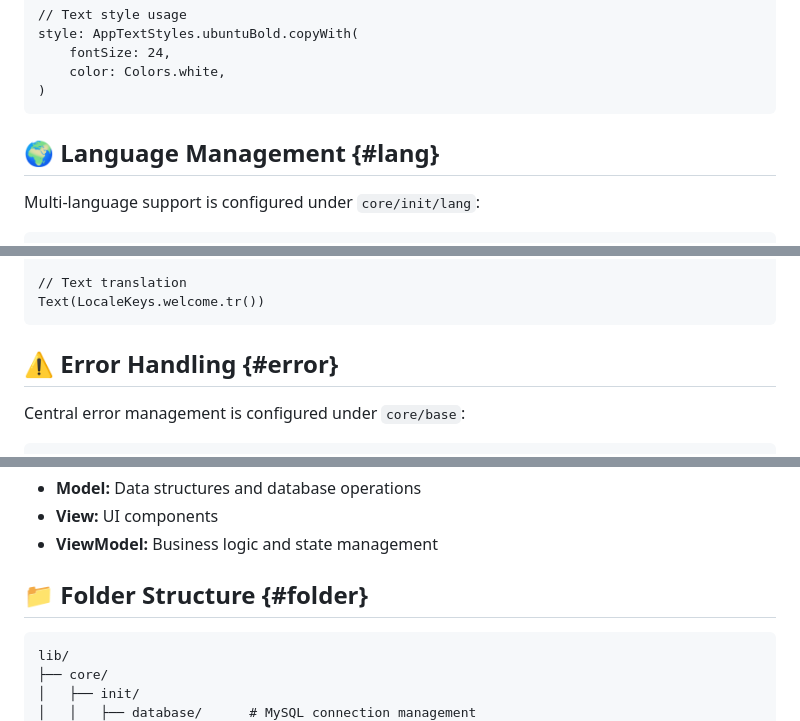
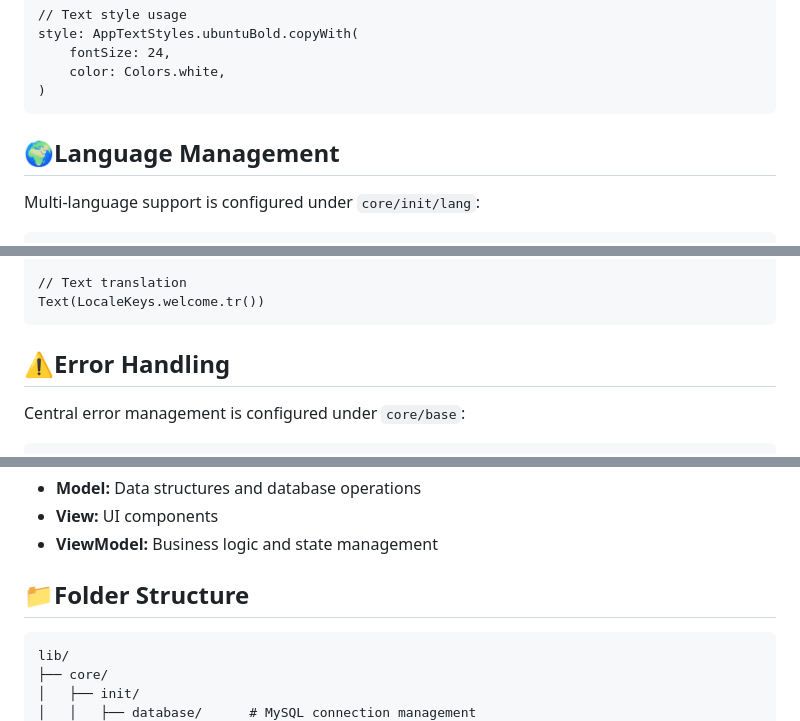
Before and after one commit to RecLast/FlutterMysqlConnect, a Markdown page: README.md, 3 parts joined by grey strips. GitHub-like rendering.

```diff
--- a/README.md
+++ b/README.md
@@ -130,7 +130,7 @@ point.
         color: Colors.white,
     )
 
-## 🌍 Language Management {#lang}
+## 🌍Language Management
 
 Multi-language support is configured under `core/init/lang`:
 
@@ -149,7 +149,7 @@ Multi-language support is configured under `core/init/lang`:
     // Text translation
     Text(LocaleKeys.welcome.tr())
 
-## ⚠️ Error Handling {#error}
+## ⚠️Error Handling
 
 Central error management is configured under `core/base`:
 
@@ -201,7 +201,7 @@ The project is developed using MVVM (Model-View-ViewModel) architecture:
 -   **View:** UI components
 -   **ViewModel:** Business logic and state management
 
-## 📁 Folder Structure {#folder}
+## 📁Folder Structure
 
     lib/
     ├── core/
```
Also changed, not shown: other parts of README.md (+14 -14 lines).
